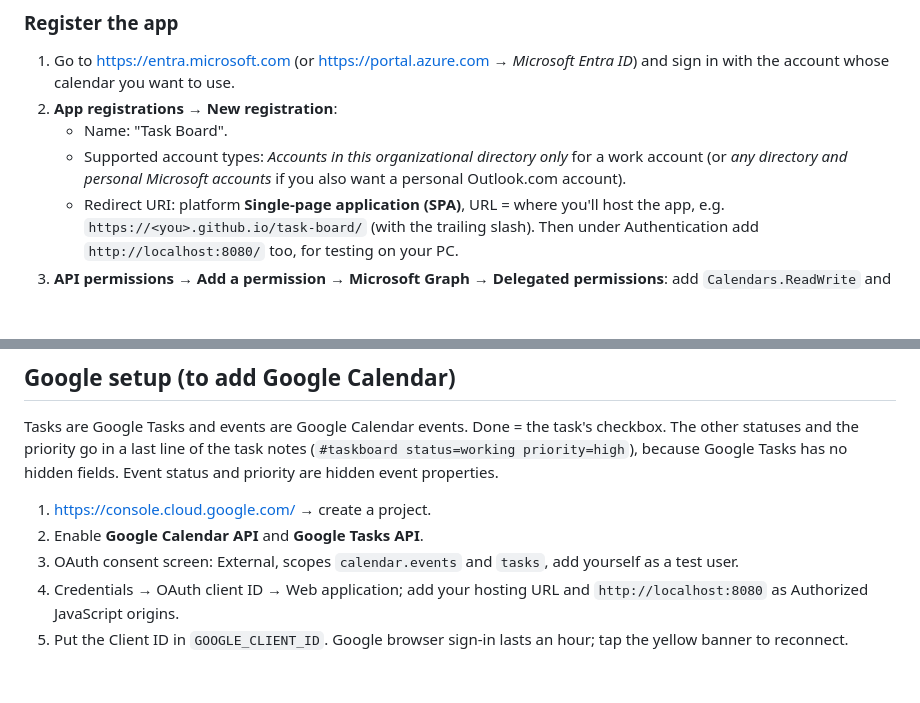
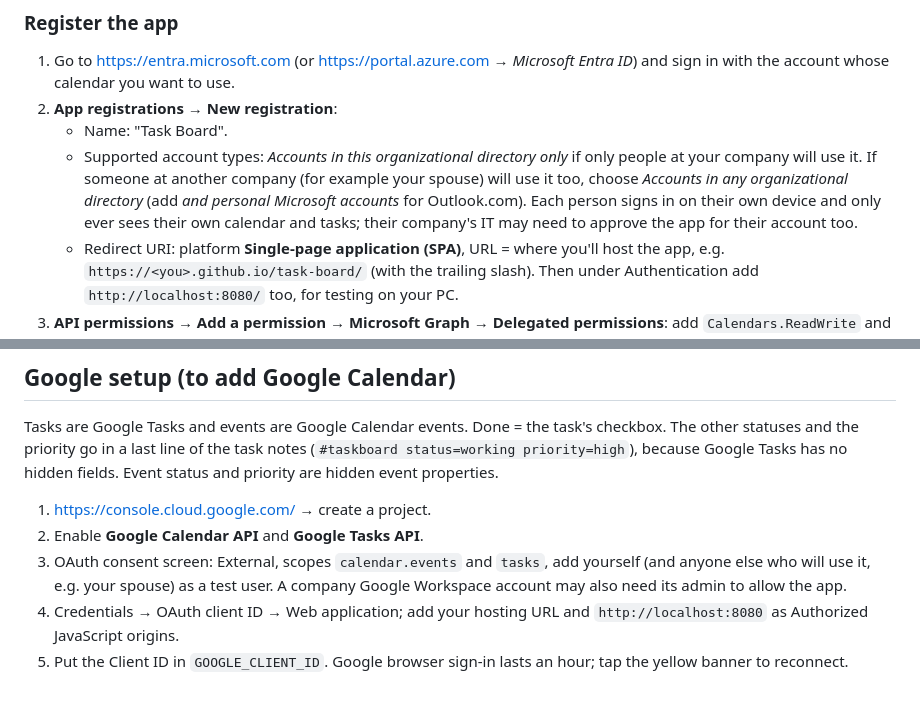
Before and after one commit to berek-dev/task-board, a Markdown page: README.md, 2 parts joined by grey strips. Drawn GitHub-style; blank space fills up the shorter version.

Commit message:
README: using the app with more than one person
Co-Authored-By: Claude Opus 5.5 (1M context) <noreply@anthropic.com>
Claude-Session: https://claude.ai/code/session_01Lk41n36pq1Bz9xZNNyf2f1

```diff
--- a/README.md
+++ b/README.md
@@ -72,8 +72,11 @@ registrations at all; then IT has to do steps 1 to 4.
    with the account whose calendar you want to use.
 2. **App registrations → New registration**:
    - Name: "Task Board".
-   - Supported account types: *Accounts in this organizational directory only* for a work account
-     (or *any directory and personal Microsoft accounts* if you also want a personal Outlook.com account).
+   - Supported account types: *Accounts in this organizational directory only* if only people at your
+     company will use it. If someone at another company (for example your spouse) will use it too, choose
+     *Accounts in any organizational directory* (add *and personal Microsoft accounts* for Outlook.com).
+     Each person signs in on their own device and only ever sees their own calendar and tasks;
+     their company's IT may need to approve the app for their account too.
    - Redirect URI: platform **Single-page application (SPA)**, URL = where you'll host the app,
      e.g. `https://<you>.github.io/task-board/` (with the trailing slash). Then under
      Authentication add `http://localhost:8080/` too, for testing on your PC.
@@ -152,7 +155,9 @@ because Google Tasks has no hidden fields. Event status and priority are hidden
 
 1. https://console.cloud.google.com/ → create a project.
 2. Enable **Google Calendar API** and **Google Tasks API**.
-3. OAuth consent screen: External, scopes `calendar.events` and `tasks`, add yourself as a test user.
+3. OAuth consent screen: External, scopes `calendar.events` and `tasks`, add yourself (and anyone else
+   who will use it, e.g. your spouse) as a test user. A company Google Workspace account may also need
+   its admin to allow the app.
 4. Credentials → OAuth client ID → Web application; add your hosting URL and `http://localhost:8080`
    as Authorized JavaScript origins.
 5. Put the Client ID in `GOOGLE_CLIENT_ID`. Google browser sign-in lasts an hour; tap the yellow
```
